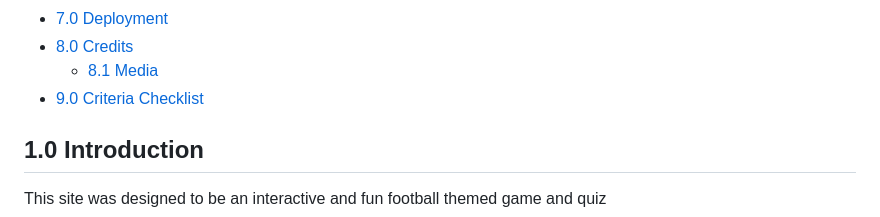
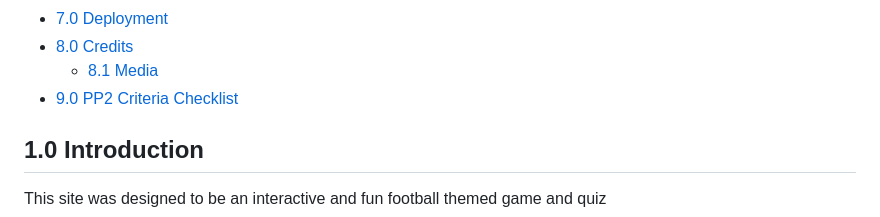
Before and after one commit to Spudos/King-of-the-Kop, a Markdown page: readme.MD, the part around the change. Rendered like a GitHub page.

Commit message:
fix type on pp2 checklist

```diff
--- a/readme.MD
+++ b/readme.MD
@@ -38,7 +38,7 @@
 - [7.0 Deployment](#70-deployment)
 - [8.0 Credits](#80-credits)
   - [8.1 Media](#81-media)
-- [9.0 Criteria Checklist](#90-criteria-checklist)
+- [9.0 PP2 Criteria Checklist](#90-pp2-criteria-checklist)
 
 ## 1.0 Introduction
 
```
